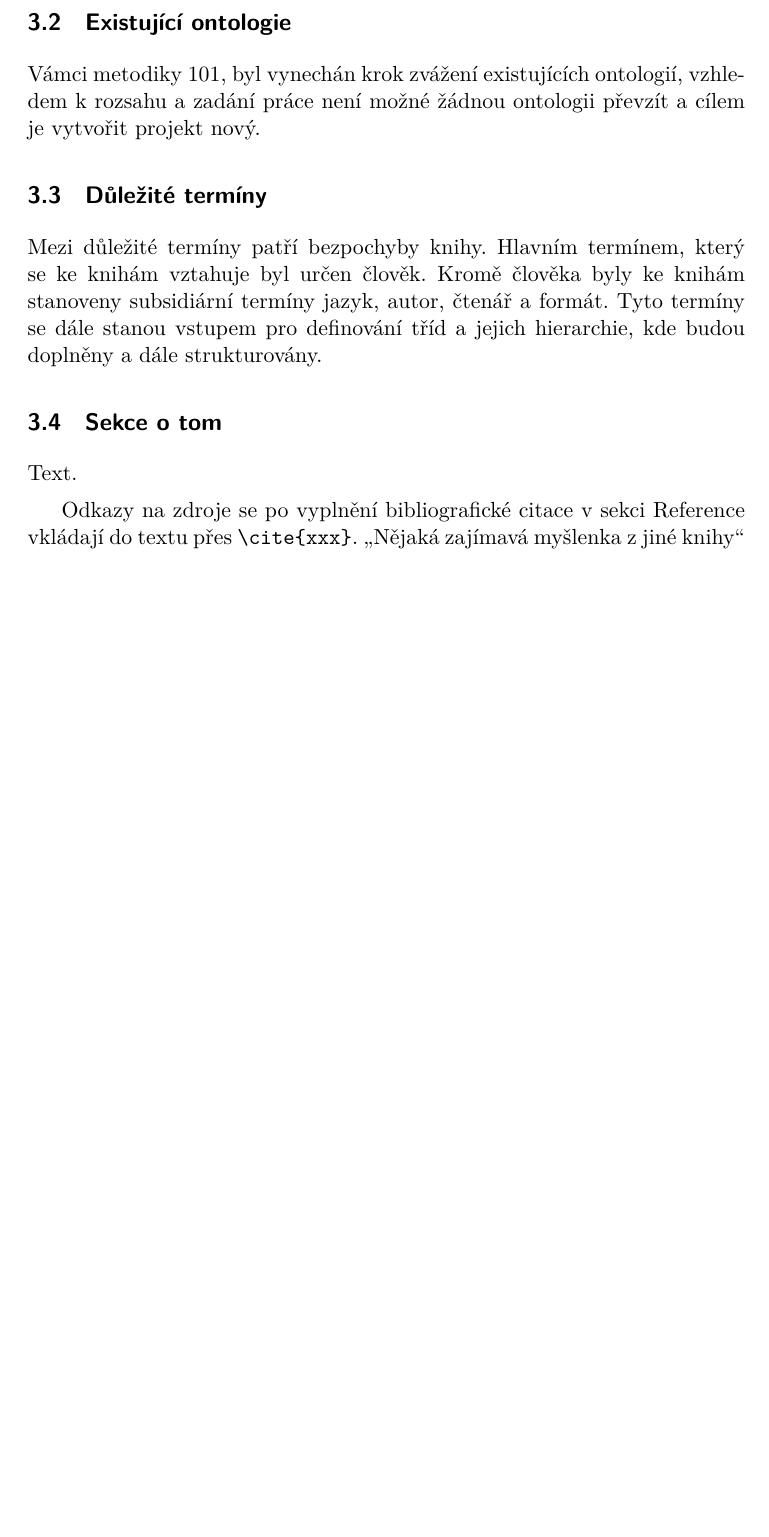
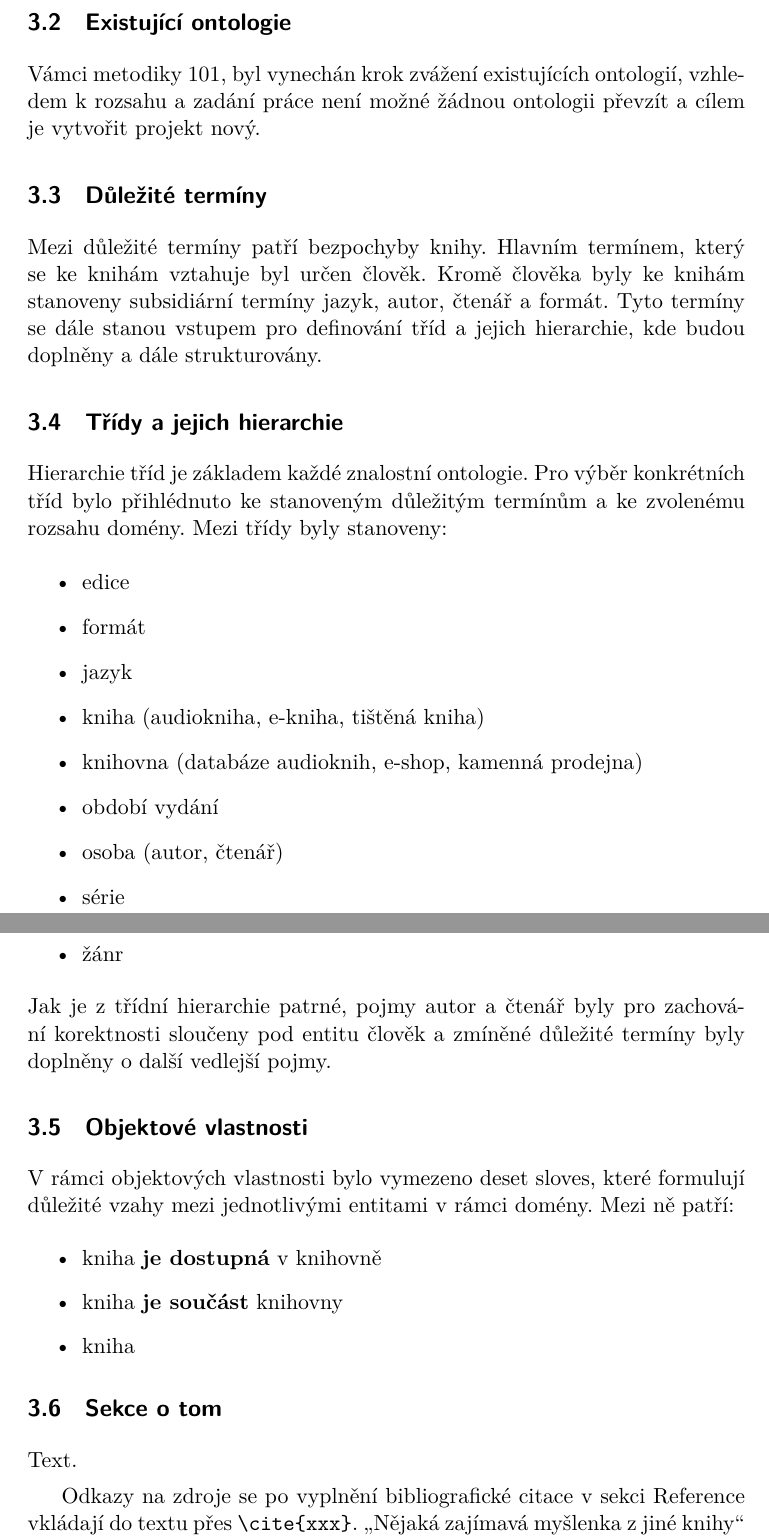
Before and after one commit to maxa-ondrej/4IZ232-umela-inteligence, a LaTeX paper (protege/referat.tex): part of page 2 of 4 before the commit and two parts of pages 2 and 3 of 5 after it, the two joined at a grey line, cut so that both start at the same text, the shorter picture padded with empty space. Compiled offline with XeLaTeX.

Commit message:
Tridni_hierarchie

```diff
--- a/protege/referat.tex
+++ b/protege/referat.tex
@@ -86,6 +87,29 @@ Vámci metodiky 101, byl vynechán krok zvážení existujících ontologií, vz
 \subsection{Důležité termíny}
 Mezi důležité termíny patří bezpochyby knihy. Hlavním termínem, který se ke knihám vztahuje byl určen člověk. Kromě člověka byly ke knihám stanoveny subsidiární termíny jazyk, autor, čtenář a formát. Tyto termíny se dále stanou vstupem pro definování tříd a jejich hierarchie, kde budou doplněny a dále strukturovány.
 
+\subsection{Třídy a jejich hierarchie}
+Hierarchie tříd je základem každé znalostní ontologie. Pro výběr konkrétních tříd bylo přihlédnuto ke stanoveným důležitým termínům a ke zvolenému rozsahu domény. Mezi třídy byly stanoveny:
+\begin{itemize}
+    \item edice
+    \item formát
+    \item jazyk
+    \item kniha (audiokniha, e-kniha, tištěná kniha)
+    \item knihovna (databáze audioknih, e-shop, kamenná prodejna)
+    \item období vydání
+    \item osoba (autor, čtenář)
+    \item série
+    \item vydavatelství
+    \item žánr
+\end{itemize}
+Jak je z třídní hierarchie patrné, pojmy autor a čtenář byly pro zachování korektnosti sloučeny pod entitu člověk a zmíněné důležité termíny byly doplněny o další vedlejší pojmy.
+
+\subsection{Objektové vlastnosti}
+V rámci objektových vlastnosti bylo vymezeno deset sloves, které formulují důležité vzahy mezi jednotlivými entitami v rámci domény. Mezi ně patří:
+\begin{itemize}
+    \item kniha \textbf{je dostupná} v knihovně
+    \item kniha \textbf{je součást} knihovny
+    \item kniha \textbf{}
+\end{itemize}
 
 \subsection{Sekce o tom}
 \label{subsec:uvod-o-tom}
```
Also changed, not shown: protege/referat.tex (3 more changed lines).
